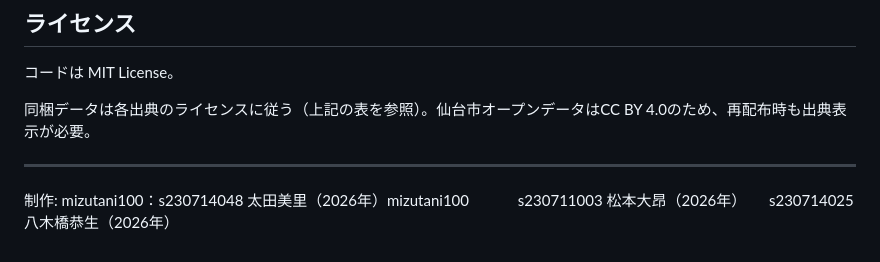
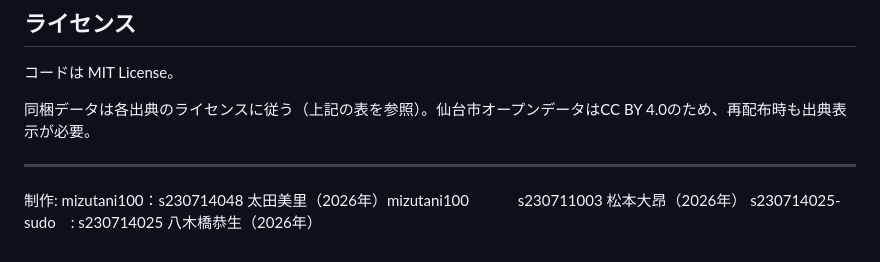
Before and after one commit to mizutani100/monomane-sugoroku, a Markdown page: README.md, the part around the change. GitHub-like rendering.

```diff
--- a/README.md
+++ b/README.md
@@ -223,4 +223,4 @@ bash test_api.sh
 
 制作: mizutani100：s230714048 太田美里（2026年）mizutani100
 　　　s230711003 松本大昂（2026年）
-   　 s230714025 八木橋恭生（2026年）
+     s230714025-sudo　: s230714025 八木橋恭生（2026年）
```
